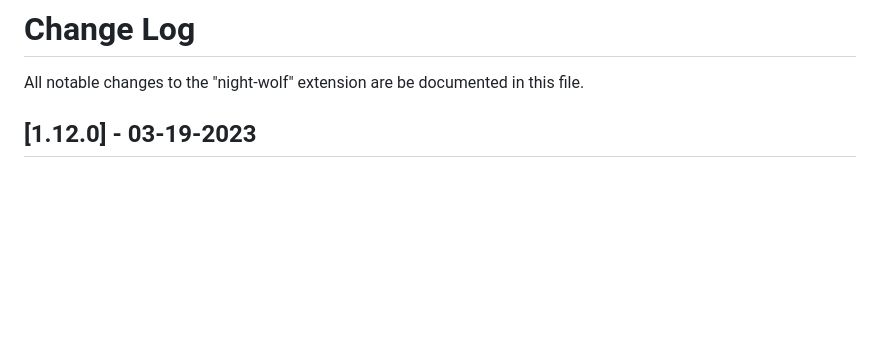
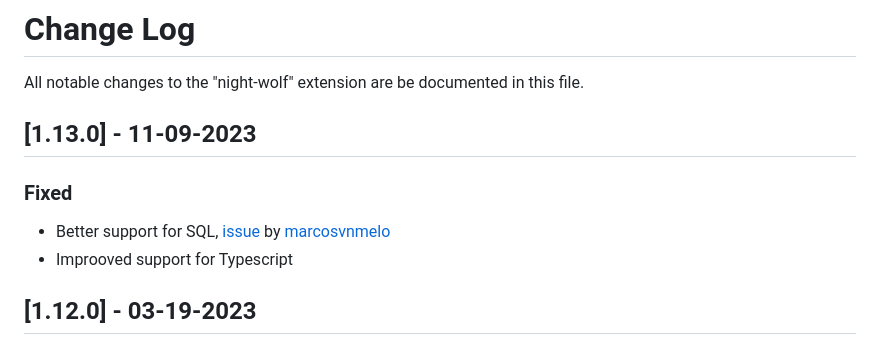
Before and after one commit to mao-santaella-rs/NightWolfTheme, a Markdown page: CHANGELOG.md, the part around the change. Rendered like a GitHub page; blank space fills up the shorter version.

```diff
--- a/CHANGELOG.md
+++ b/CHANGELOG.md
@@ -1,6 +1,12 @@
 # Change Log
 
 All notable changes to the "night-wolf" extension are be documented in this file.
+
+## [1.13.0] - 11-09-2023
+### Fixed
+- Better support for SQL, [issue](https://github.com/mao-santaella-rs/NightWolfTheme/issues/46) by [marcosvnmelo](https://github.com/marcosvnmelo)
+- Improoved support for Typescript
+
 
 ## [1.12.0] - 03-19-2023
 
```
